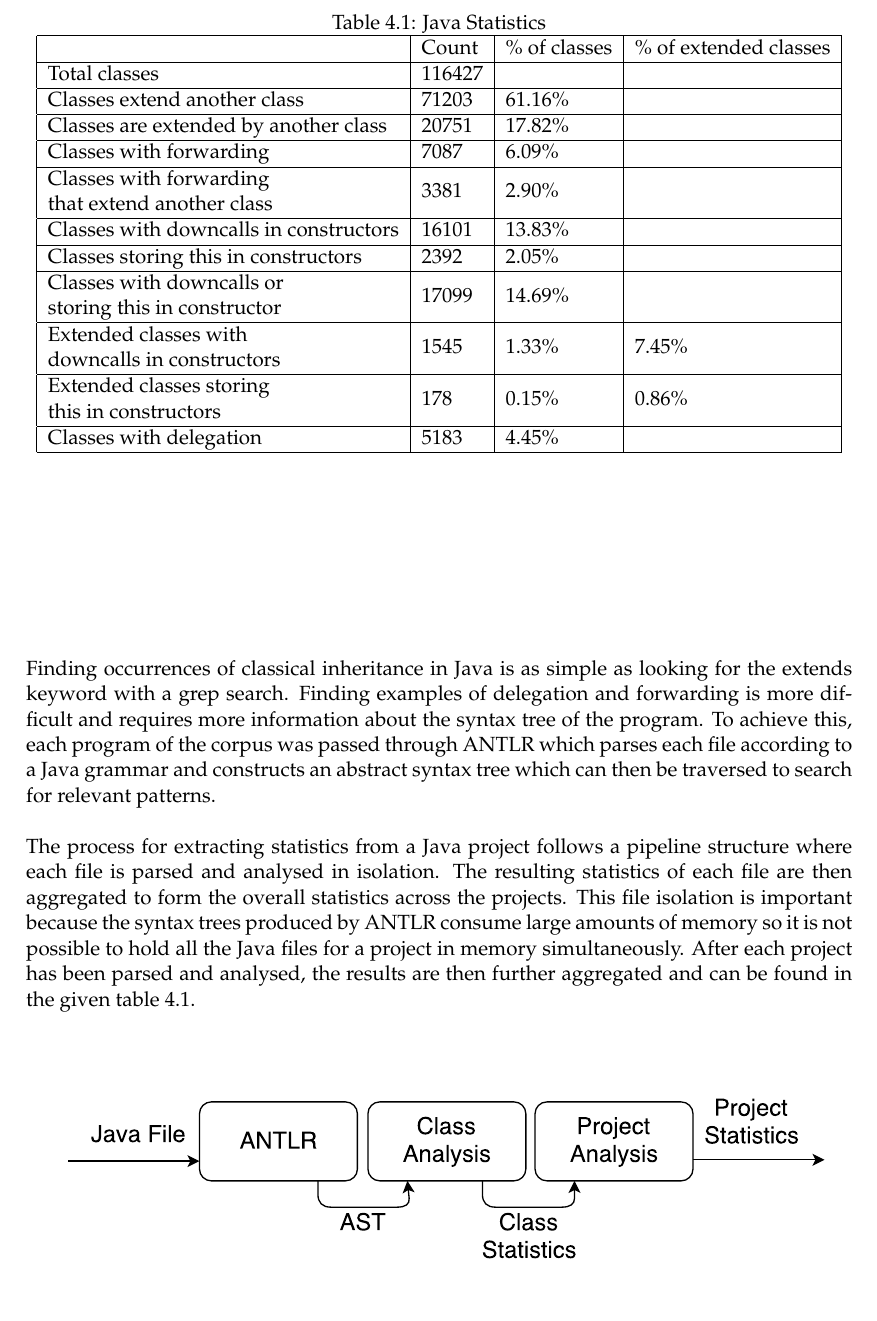
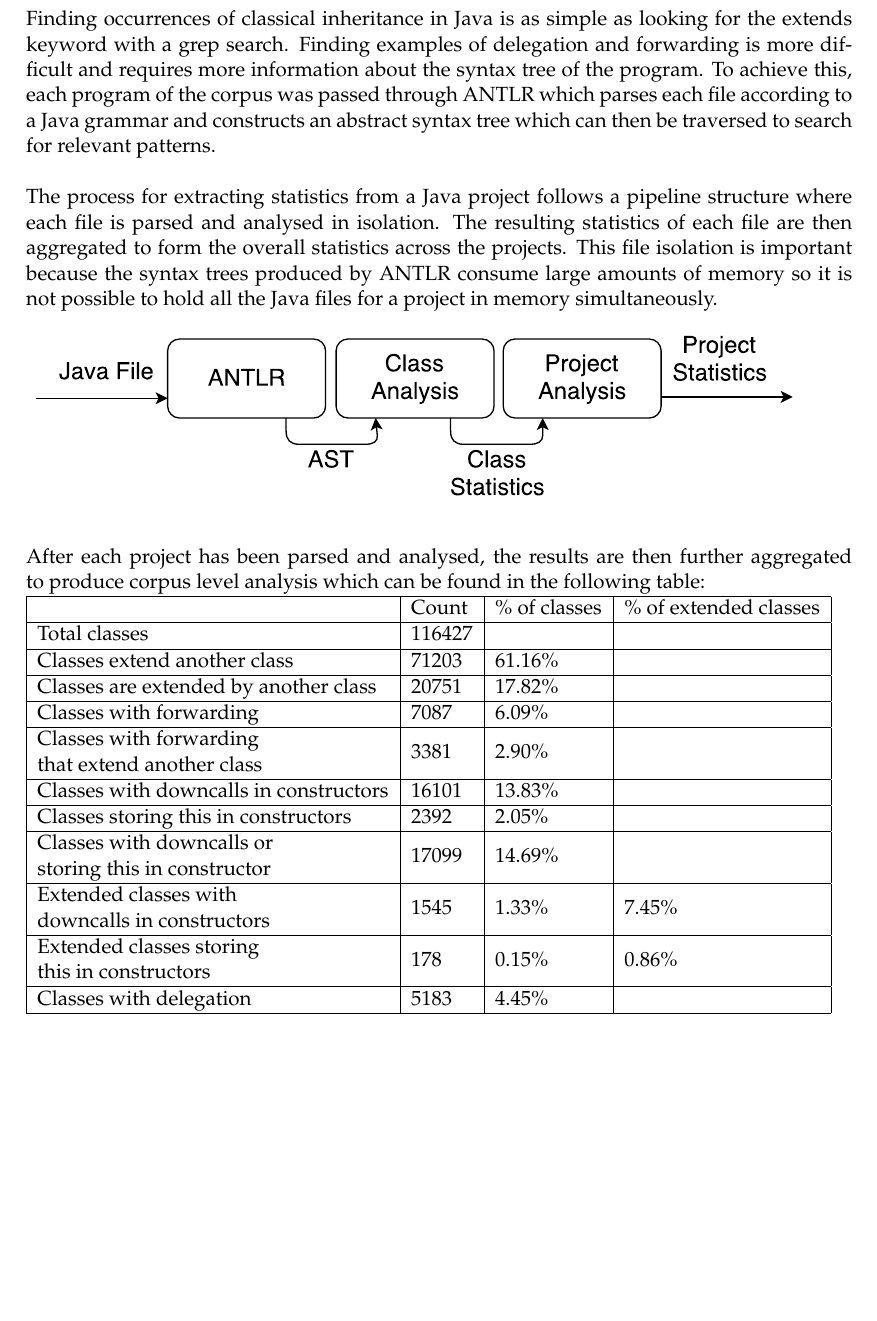
Before and after one commit to LukeInkster/InheritanceVsDelegation, a LaTeX thesis (delegationvsinheritance.tex, which reads analysis.tex): part of page 16 of 19, cut at the place of the change. The pictures show the PDF file delegationvsinheritance.pdf that the author committed with the source.

Commit message:
Rearranging results tables

```diff
--- a/analysis.tex
+++ b/analysis.tex
@@ -16,13 +16,13 @@ For the other studied languages, JavaScript, Python, Lua, and Scala, quality exi
 \section{Java}
 The intent in analysing the Qualitas Corpus of Java code is to determine the extent to which developers are making use of Java's inbuilt language features and what developers are doing to work around these language features. Specifically, a Java developers' usage of class inheritance will represent them conforming to the classical inheritance model encouraged by the Java language. In contrast, instances of code which model call forwarding or call delegation will represent cases where the developer could have expressed themselves more concisely through other object inheritance models where delegation and forwarding are supported natively. \newline
 Finding occurrences of classical inheritance in Java is as simple as looking for the extends keyword with a grep search. Finding examples of delegation and forwarding is more difficult and requires more information about the syntax tree of the program. To achieve this, each program of the corpus was passed through ANTLR which parses each file according to a Java grammar and constructs an abstract syntax tree which can then be traversed to search for relevant patterns. \newline \newline
-The process for extracting statistics from a Java project follows a pipeline structure where each file is parsed and analysed in isolation. The resulting statistics of each file are then aggregated to form the overall statistics across the projects. This file isolation is important because the syntax trees produced by ANTLR consume large amounts of memory so it is not possible to hold all the Java files for a project in memory simultaneously. After each project has been parsed and analysed, the results are then further aggregated and can be found in the given table~\ref{javastats}.
-
+The process for extracting statistics from a Java project follows a pipeline structure where each file is parsed and analysed in isolation. The resulting statistics of each file are then aggregated to form the overall statistics across the projects. This file isolation is important because the syntax trees produced by ANTLR consume large amounts of memory so it is not possible to hold all the Java files for a project in memory simultaneously.
+\newline
+\newline
 \includegraphics[scale=0.70]{AntlrPipeline.pdf}
-\begin{table}[]
-	\centering
-	\caption{Java Statistics}
-	\label{javastats}
+\newline
+\newline
+After each project has been parsed and analysed, the results are then further aggregated to produce corpus level analysis which can be found in the following table: \newline
 \begin{tabular}{|l|l|l|l|}
 	\hline
 	& Count  & \% of classes & \% of extended classes \\ \hline
```
Also changed, not shown: delegationvsinheritance.pdf, analysis.tex (3 more changed lines). Lines whose indentation alone changed are shown as unchanged.
